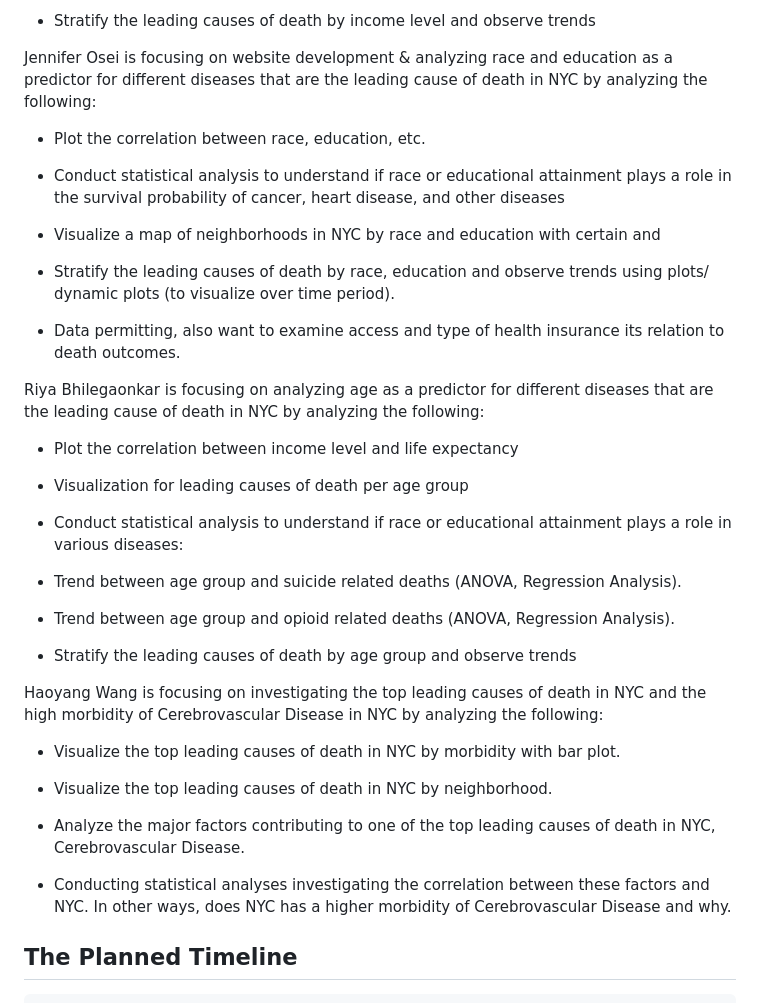
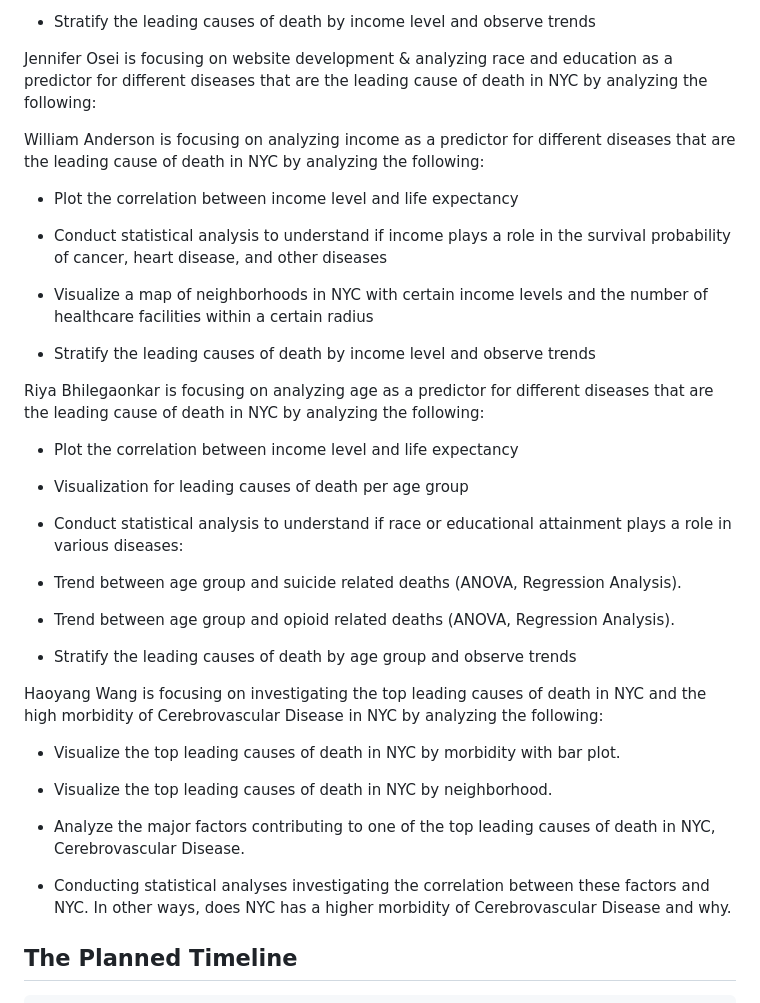
Before and after one commit to jao2195/DS-Final-Project-Proposal-JO-HW-AV-WA-RB, a Markdown page: DS-Final-Project-Proposal.md, the part around the change printed below. GitHub-like rendering.

```diff
--- a/DS-Final-Project-Proposal.md
+++ b/DS-Final-Project-Proposal.md
@@ -80,60 +92,60 @@ analyzing the following:
 
--   Stratify the leading causes of death by income level and observe
-    trends
+- Stratify the leading causes of death by income level and observe
+  trends
 
 Jennifer Osei is focusing on website development & analyzing race and
 education as a predictor for different diseases that are the leading
 cause of death in NYC by analyzing the following:
 
--   Plot the correlation between race, education, etc.
+William Anderson is focusing on analyzing income as a predictor for
+different diseases that are the leading cause of death in NYC by
+analyzing the following:
 
--   Conduct statistical analysis to understand if race or educational
-    attainment plays a role in the survival probability of cancer, heart
-    disease, and other diseases
+- Plot the correlation between income level and life expectancy
 
--   Visualize a map of neighborhoods in NYC by race and education with
-    certain and
+- Conduct statistical analysis to understand if income plays a role in
+  the survival probability of cancer, heart disease, and other diseases
 
--   Stratify the leading causes of death by race, education and observe
-    trends using plots/ dynamic plots (to visualize over time period).
+- Visualize a map of neighborhoods in NYC with certain income levels and
+  the number of healthcare facilities within a certain radius
 
--   Data permitting, also want to examine access and type of health
-    insurance its relation to death outcomes.
+- Stratify the leading causes of death by income level and observe
+  trends
 
 Riya Bhilegaonkar is focusing on analyzing age as a predictor for
 different diseases that are the leading cause of death in NYC by
 analyzing the following:
 
--   Plot the correlation between income level and life expectancy
+- Plot the correlation between income level and life expectancy
 
--   Visualization for leading causes of death per age group
+- Visualization for leading causes of death per age group
 
--   Conduct statistical analysis to understand if race or educational
-    attainment plays a role in various diseases:
+- Conduct statistical analysis to understand if race or educational
+  attainment plays a role in various diseases:
 
--   Trend between age group and suicide related deaths (ANOVA,
-    Regression Analysis).
+- Trend between age group and suicide related deaths (ANOVA, Regression
+  Analysis).
 
--   Trend between age group and opioid related deaths (ANOVA, Regression
-    Analysis).
+- Trend between age group and opioid related deaths (ANOVA, Regression
+  Analysis).
 
--   Stratify the leading causes of death by age group and observe trends
+- Stratify the leading causes of death by age group and observe trends
 
 Haoyang Wang is focusing on investigating the top leading causes of
 death in NYC and the high morbidity of Cerebrovascular Disease in NYC by
 analyzing the following:
 
--   Visualize the top leading causes of death in NYC by morbidity with
-    bar plot.
+- Visualize the top leading causes of death in NYC by morbidity with bar
+  plot.
 
--   Visualize the top leading causes of death in NYC by neighborhood.
+- Visualize the top leading causes of death in NYC by neighborhood.
 
--   Analyze the major factors contributing to one of the top leading
-    causes of death in NYC, Cerebrovascular Disease.
+- Analyze the major factors contributing to one of the top leading
+  causes of death in NYC, Cerebrovascular Disease.
 
--   Conducting statistical analyses investigating the correlation
-    between these factors and NYC. In other ways, does NYC has a higher
-    morbidity of Cerebrovascular Disease and why.
+- Conducting statistical analyses investigating the correlation between
+  these factors and NYC. In other ways, does NYC has a higher morbidity
+  of Cerebrovascular Disease and why.
 
 ## The Planned Timeline
 
```
Also changed, not shown: other parts of DS-Final-Project-Proposal.md (+42 -30 lines), images/cholera-outbreak-in-dudley-lancashire-england-about-1832-cpam3h.jpeg (added), images/cholera.png (added), 1 other file.
